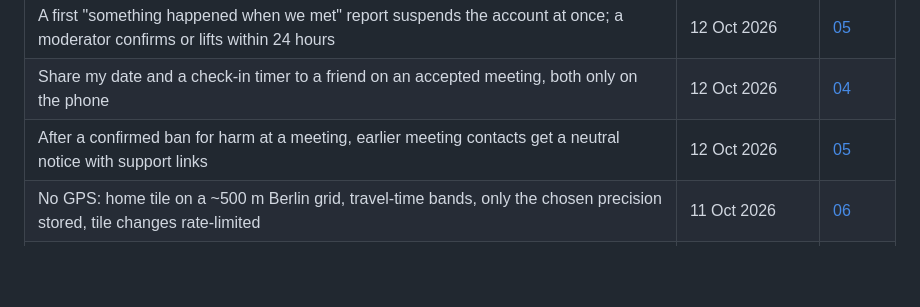
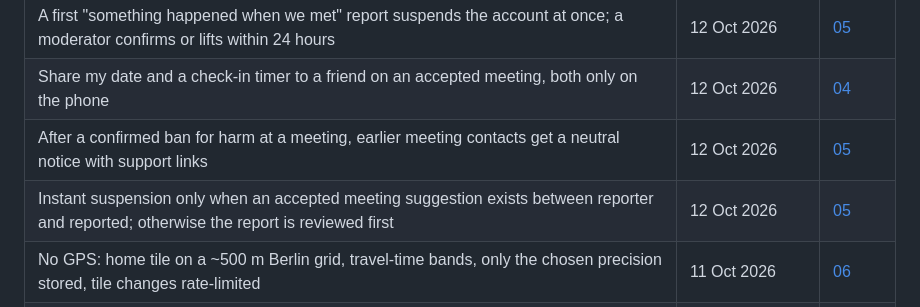
Before and after one commit to hendrikkintscher/opensourcedating, a Markdown page: docs/decisions.md, the part around the change. GitHub-like rendering; blank space fills up the shorter version.

```diff
--- a/docs/decisions.md
+++ b/docs/decisions.md
@@ -49,6 +49,7 @@ named phase gate).
 | A first "something happened when we met" report suspends the account at once; a moderator confirms or lifts within 24 hours | 12 Oct 2026 | [05](spec/05-safety.md) |
 | Share my date and a check-in timer to a friend on an accepted meeting, both only on the phone | 12 Oct 2026 | [04](spec/04-conversations.md) |
 | After a confirmed ban for harm at a meeting, earlier meeting contacts get a neutral notice with support links | 12 Oct 2026 | [05](spec/05-safety.md) |
+| Instant suspension only when an accepted meeting suggestion exists between reporter and reported; otherwise the report is reviewed first | 12 Oct 2026 | [05](spec/05-safety.md) |
 | No GPS: home tile on a ~500 m Berlin grid, travel-time bands, only the chosen precision stored, tile changes rate-limited | 11 Oct 2026 | [06](spec/06-location.md) |
 | **D6** Precision levels 500 m, about 1.5 km (default) and district; finer location only phone to phone | 12 Oct 2026 | [06](spec/06-location.md) |
 | Photos: pipeline and moderation not decided yet | open | [07](spec/07-photos.md) |
```
Also changed, not shown: docs/spec/05-safety.md (+6 -0 lines).
